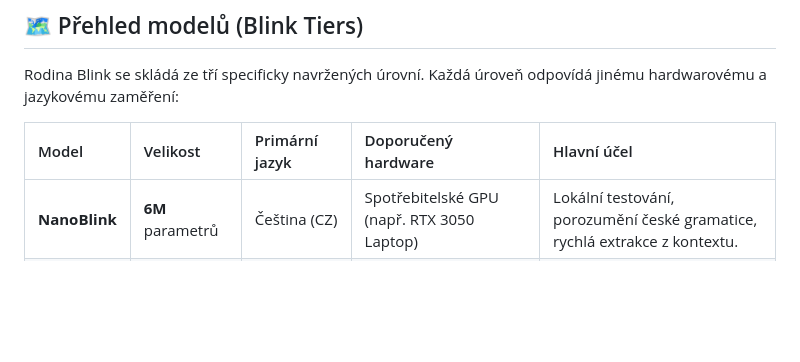
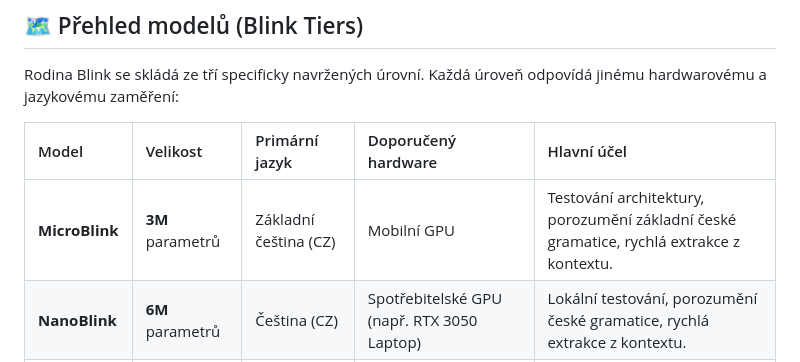
Before and after one commit to OpenBlink-AI/Blink-family, a Markdown page: README.md, the part around the change. Drawn GitHub-style; blank space fills up the shorter version.

```diff
--- a/README.md
+++ b/README.md
@@ -12,6 +12,7 @@ Rodina Blink se skládá ze tří specificky navržených úrovní. Každá úro
 
 | Model | Velikost | Primární jazyk | Doporučený hardware | Hlavní účel |
 | :--- | :--- | :--- | :--- | :--- |
+| **MicroBlink** | **3M** parametrů |Základní čeština (CZ) | Mobilní GPU | Testování architektury, porozumění základní české gramatice, rychlá extrakce z kontextu. |
 | **NanoBlink** | **6M** parametrů | Čeština (CZ) | Spotřebitelské GPU (např. RTX 3050 Laptop) | Lokální testování, porozumění české gramatice, rychlá extrakce z kontextu. |
 | **TinyBlink** | **24M** parametrů | Angličtina (EN) | Bezplatný cloud / Slabší GPU (např. Tesla T4) | Plynulá konverzace, pokročilé filtrování informací z DuckDuckGo API. |
 | **Blink** | **96M** parametrů | Bilingvní (CZ / EN) | Multi-GPU / Vyšší výkon (např. 2x T4 / RTX 3090) | Vlajková loď, přepínání jazyků, základy logického uvažování a encyklopedie. |
```
